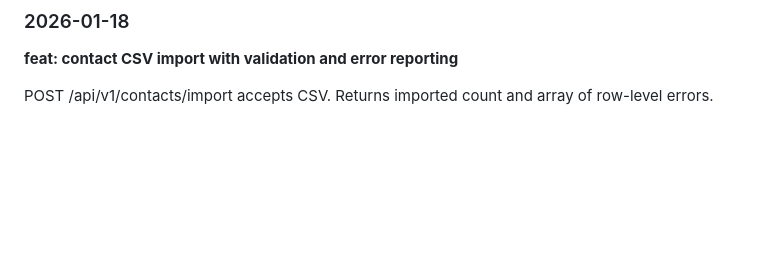
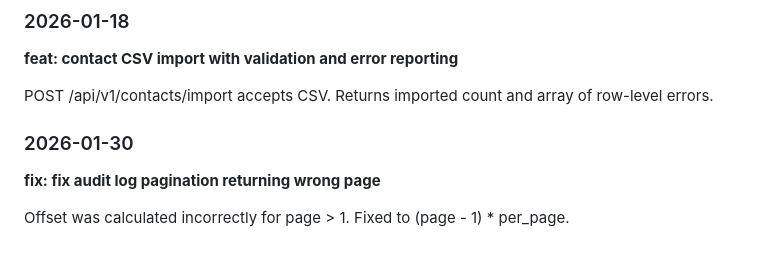
Before and after one commit to khanevan497/enterprise-crm, a Markdown page: CHANGELOG.md, the part around the change. GitHub-like rendering; blank space fills up the shorter version.

Commit message:
fix: fix audit log pagination returning wrong page

```diff
--- a/CHANGELOG.md
+++ b/CHANGELOG.md
@@ -199,3 +199,9 @@ before_action :authenticate_user! with JWT decode. current_user memoized per req
 **feat: contact CSV import with validation and error reporting**
 
 POST /api/v1/contacts/import accepts CSV. Returns imported count and array of row-level errors.
+
+### 2026-01-30
+
+**fix: fix audit log pagination returning wrong page**
+
+Offset was calculated incorrectly for page > 1. Fixed to (page - 1) * per_page.
```
